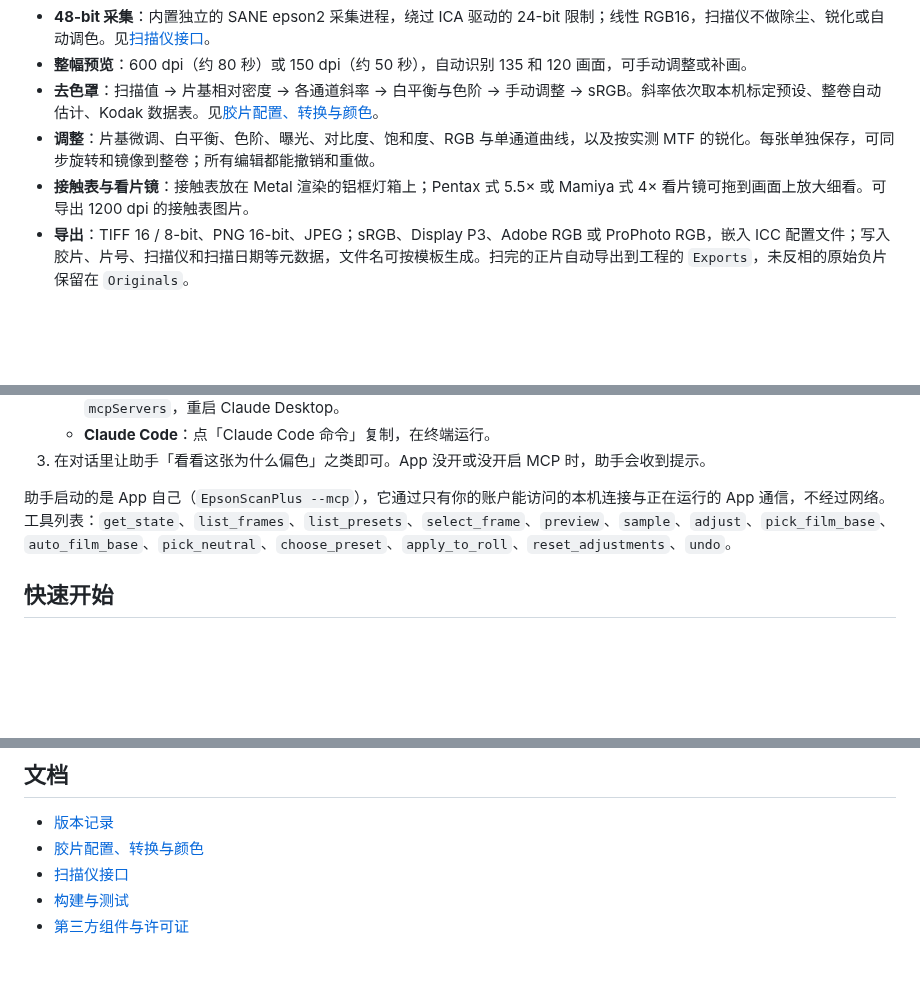
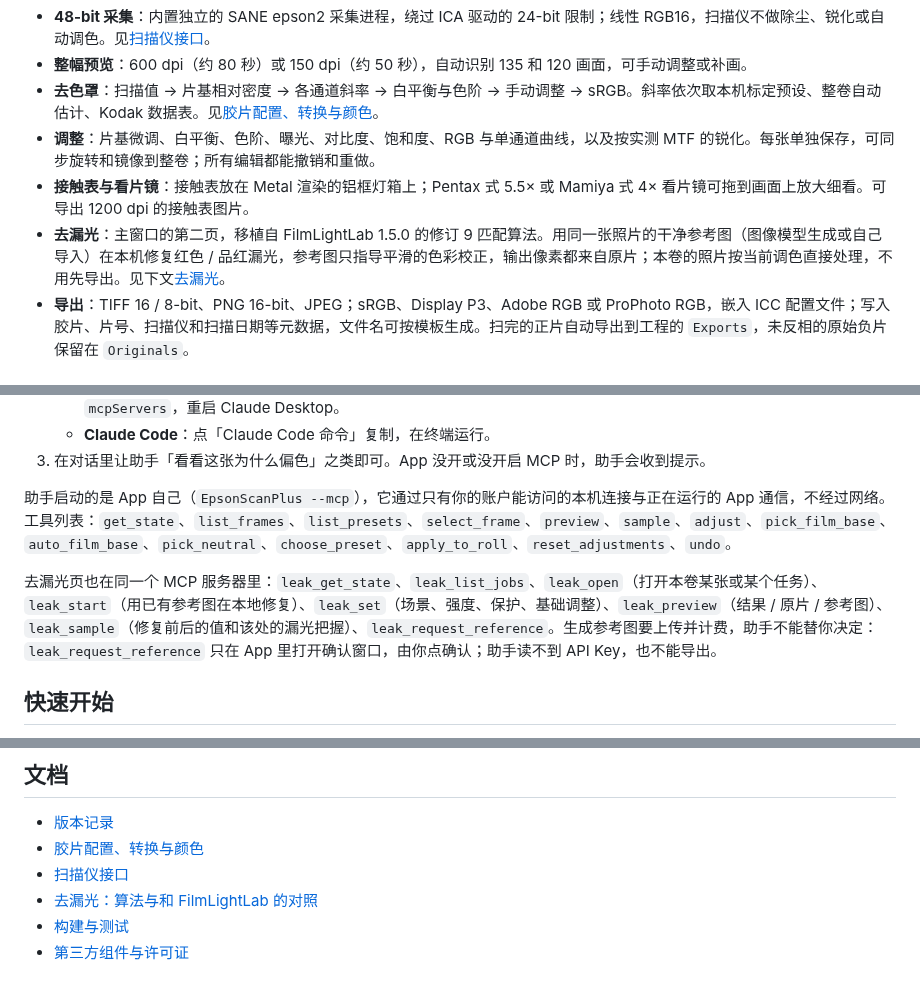
Before and after one commit to Stockholm254/Epson-Scan-Plus, a Markdown page: README.md, 3 parts joined by grey strips. Rendered like a GitHub page; blank space fills up the shorter version.

```diff
--- a/README.md
+++ b/README.md
@@ -13,6 +13,7 @@
 - **去色罩**：扫描值 → 片基相对密度 → 各通道斜率 → 白平衡与色阶 → 手动调整 → sRGB。斜率依次取本机标定预设、整卷自动估计、Kodak 数据表。见[胶片配置、转换与颜色](doc/film-and-color.md)。
 - **调整**：片基微调、白平衡、色阶、曝光、对比度、饱和度、RGB 与单通道曲线，以及按实测 MTF 的锐化。每张单独保存，可同步旋转和镜像到整卷；所有编辑都能撤销和重做。
 - **接触表与看片镜**：接触表放在 Metal 渲染的铝框灯箱上；Pentax 式 5.5× 或 Mamiya 式 4× 看片镜可拖到画面上放大细看。可导出 1200 dpi 的接触表图片。
+- **去漏光**：主窗口的第二页，移植自 FilmLightLab 1.5.0 的修订 9 匹配算法。用同一张照片的干净参考图（图像模型生成或自己导入）在本机修复红色 / 品红漏光，参考图只指导平滑的色彩校正，输出像素都来自原片；本卷的照片按当前调色直接处理，不用先导出。见下文[去漏光](#去漏光)。
 - **导出**：TIFF 16 / 8-bit、PNG 16-bit、JPEG；sRGB、Display P3、Adobe RGB 或 ProPhoto RGB，嵌入 ICC 配置文件；写入胶片、片号、扫描仪和扫描日期等元数据，文件名可按模板生成。扫完的正片自动导出到工程的 `Exports`，未反相的原始负片保留在 `Originals`。
 
 ## 界面介绍
@@ -87,6 +105,8 @@ Epson Scan plus 可以作为 [MCP](https://modelcontextprotocol.io) 服务器，
 3. 在对话里让助手「看看这张为什么偏色」之类即可。App 没开或没开启 MCP 时，助手会收到提示。
 
 助手启动的是 App 自己（`EpsonScanPlus --mcp`），它通过只有你的账户能访问的本机连接与正在运行的 App 通信，不经过网络。工具列表：`get_state`、`list_frames`、`list_presets`、`select_frame`、`preview`、`sample`、`adjust`、`pick_film_base`、`auto_film_base`、`pick_neutral`、`choose_preset`、`apply_to_roll`、`reset_adjustments`、`undo`。
+
+去漏光页也在同一个 MCP 服务器里：`leak_get_state`、`leak_list_jobs`、`leak_open`（打开本卷某张或某个任务）、`leak_start`（用已有参考图在本地修复）、`leak_set`（场景、强度、保护、基础调整）、`leak_preview`（结果 / 原片 / 参考图）、`leak_sample`（修复前后的值和该处的漏光把握）、`leak_request_reference`。生成参考图要上传并计费，助手不能替你决定：`leak_request_reference` 只在 App 里打开确认窗口，由你点确认；助手读不到 API Key，也不能导出。
 
 ## 快速开始
 
@@ -149,6 +169,7 @@ bash build.sh
 - [版本记录](doc/CHANGELOG.md)
 - [胶片配置、转换与颜色](doc/film-and-color.md)
 - [扫描仪接口](doc/scanner.md)
+- [去漏光：算法与和 FilmLightLab 的对照](doc/light-leak.md)
 - [构建与测试](doc/building-and-testing.md)
 - [第三方组件与许可证](ThirdParty/README.md)
 
```
Also changed, not shown: other parts of README.md (+18 -1 lines), doc/CHANGELOG.md (+11 -0 lines), doc/light-leak.md (added, +45 -0 lines), doc/images/leak-page.jpg (added), 11 other files.
